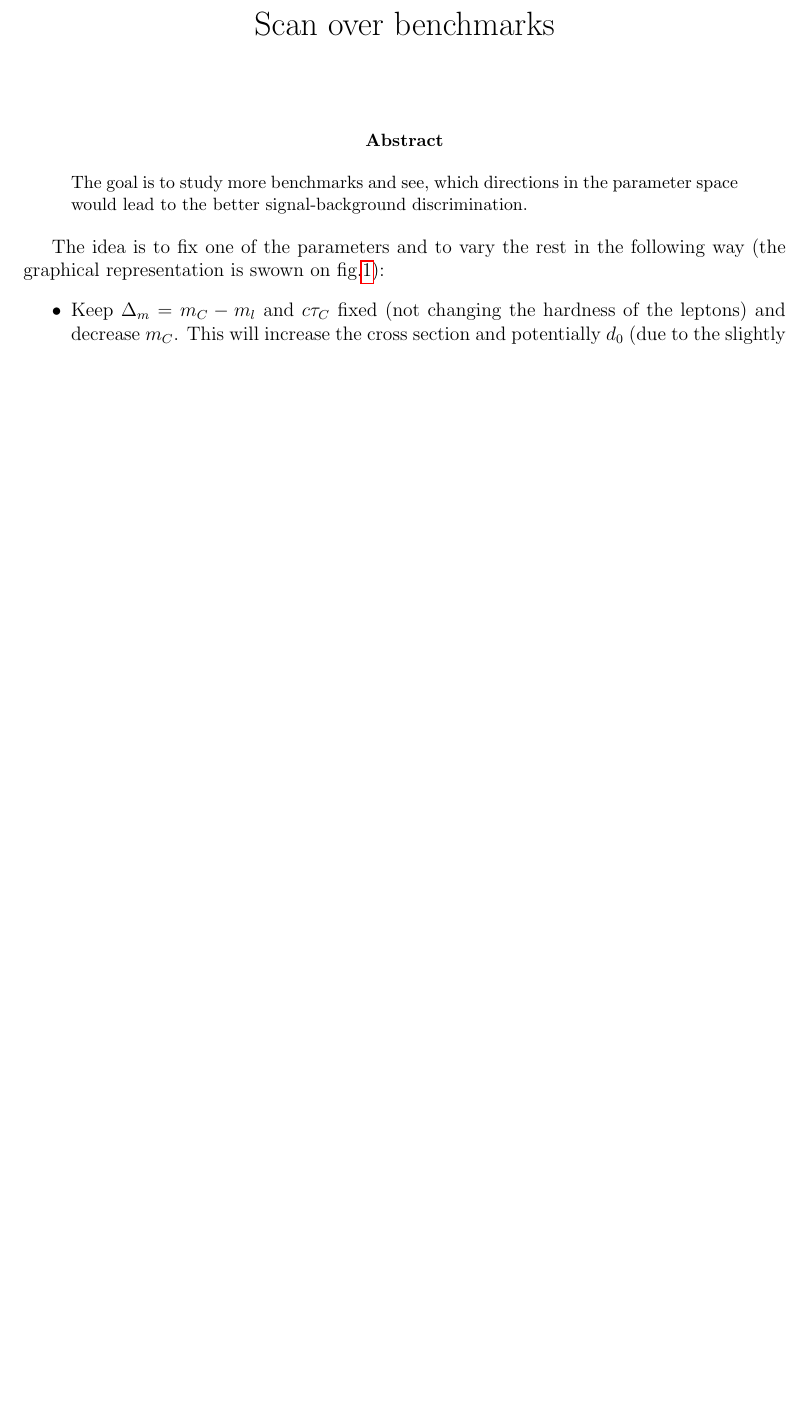
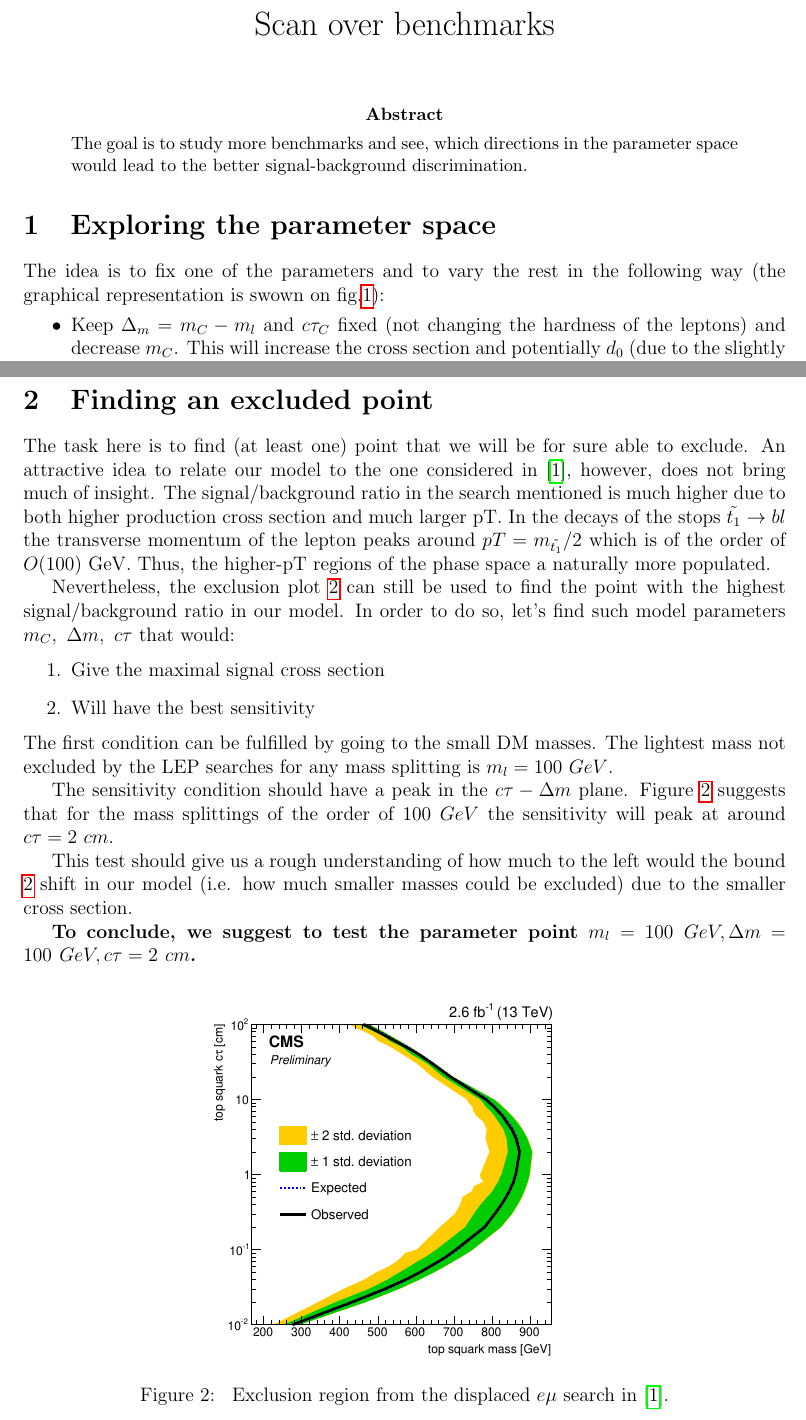
Before and after one commit to anasthesia/SoftLLP, a LaTeX paper (notes/Benchmarks.tex): part of page 1 of 2 before the commit and two parts of pages 1 and 2 of 3 after it, the two joined at a grey line, cut so that both start at the same text, the shorter picture padded with empty space. Compiled offline with pdfLaTeX.

Commit message:
Finding a for-sure-excluded point

```diff
--- a/notes/Benchmarks.tex
+++ b/notes/Benchmarks.tex
@@ -8,6 +8,8 @@
 
 \usepackage{pdfpages}
 \usepackage{xcolor}
+
+\usepackage{float}
 
 \newcolumntype{K}[1]{>{\centering\arraybackslash}p{#1}}
 
@@ -56,7 +58,7 @@
 The goal is to study more benchmarks and see, which directions in the parameter space would lead to the better signal-background discrimination.
 \end{abstract}
 
-
+\section{Exploring the parameter space}
 The idea is to fix one of the parameters and to vary the rest in the following way (the graphical representation is swown on fig.\ref{fig:first-benchmarks}):
 \begin{itemize}
   \item Keep $\Delta_m=m_C-m_l$ and $c \tau_C$ fixed (not changing the hardness of the leptons) and decrease $m_C$. This will increase the cross section and potentially $d_0$ (due to the slightly higher boost). Since we are in principle trying to explore the reach of our analysis to higher masses, we would suggest to first decrease the charged mass to 200 GeV, with a potential further decrease to 150 GeV.
@@ -70,6 +72,29 @@ The idea is to fix one of the parameters and to vary the rest in the following w
 \includegraphics[height=2.5in]{fig-benchmarks/m-splitting.jpg}
 \caption{\label{fig:first-benchmarks} Proposed directions in the parameter space. The current benchmark point is indicated by the cyan dot.}
 \end{figure}
+\newpage
+\section{Finding an excluded point}
+The task here is to find (at least one) point that we will be for sure able to exclude. An attractive idea to relate our model to the one considered in \cite{CMS:2016isf}, however, does not bring much of insight. The signal/background ratio in the search mentioned is much higher due to both higher production cross section and much larger pT. In the decays of the stops $\tilde{t_1}\rightarrow b l$ the transverse momentum of the lepton peaks around $pT=m_{\tilde{t_1}}/2$ which is of the order of $O(100)$ GeV. Thus, the higher-pT regions of the phase space a naturally more populated.
+
+Nevertheless, the exclusion plot \ref{fig:CMS_exclusion} can still be used to find the point with the highest signal/background ratio in our model. In order to do so, let's find such model parameters $m_C,\ \Delta m,\ c\tau$ that would:
+\begin{enumerate}
+  \item Give the maximal signal cross section
+  \item Will have the best sensitivity
+\end{enumerate}
+The first condition can be fulfilled by going to the small DM masses. The lightest mass not excluded by the LEP searches for any mass splitting is $m_l=100\ GeV$.
+
+The sensitivity condition should have a peak in the $c\tau-\Delta m$ plane. Figure \ref{fig:CMS_exclusion} suggests that for the mass splittings of the order of $100\ GeV$ the sensitivity will peak at around $c \tau=2\ cm$.
+
+This test should give us a rough understanding of how much to the left would the bound \ref{fig:CMS_exclusion} shift in our model (i.e. how much smaller masses could be excluded) due to the smaller cross section.
+
+\textbf{To conclude, we suggest to test the parameter point $m_l = 100\ GeV, \Delta m=100\ GeV, c\tau=2\ cm$.}
+
+
+\begin{figure}[H]
+\centering
+\includegraphics[height=3.2in]{fig-benchmarks/CMS_exclusion.png}
+\caption{\label{fig:CMS_exclusion} Exclusion region from the displaced $e\mu$ search in \cite{CMS:2016isf}.}
+\end{figure}
 
 \begin{thebibliography}{6}
 
```
Also changed, not shown: notes/fig-benchmarks/CMS_exclusion.png (added).
